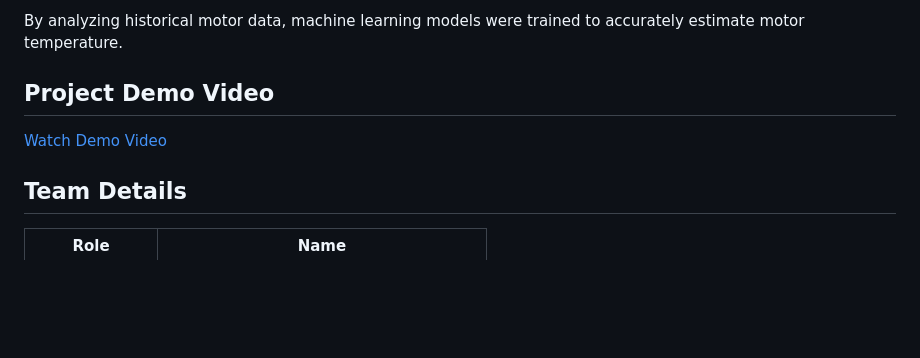
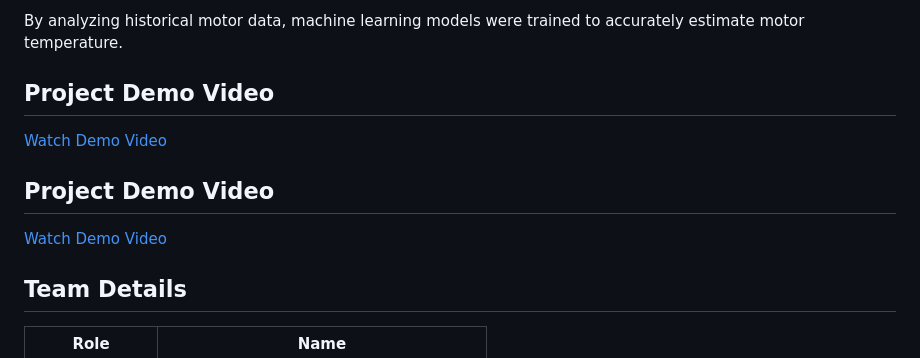
Before and after one commit to yeswanthganesh/Electric-Motor-Temperature-Prediction, a Markdown page: README.md, the part around the change. Rendered like a GitHub page; blank space fills up the shorter version.

```diff
--- a/README.md
+++ b/README.md
@@ -8,6 +8,10 @@ By analyzing historical motor data, machine learning models were trained to accu
  ##  Project Demo Video
 
 [Watch Demo Video](projectvideo.mp4)
+
+## Project Demo Video
+
+[Watch Demo Video](demo-video/project-demo.mp4)
 
 
 ## Team Details
```
